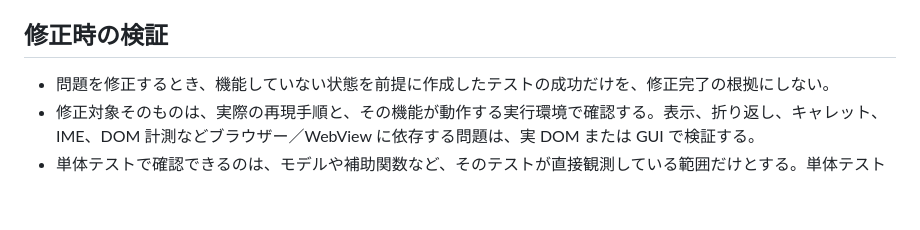
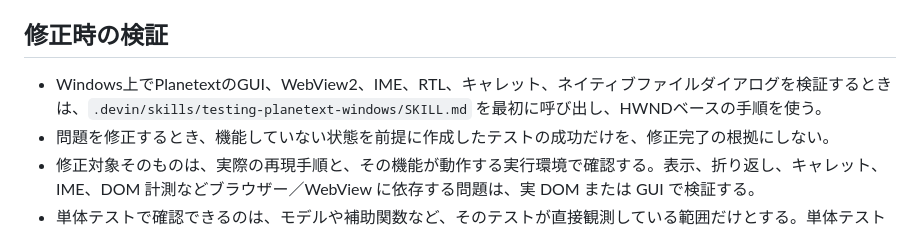
Before and after one commit to Motoyuki-Oya/math-editor, a Markdown page: AGENTS.md, the part around the change. GitHub-like rendering; blank space fills up the shorter version.

Commit message:
Preserve the Windows GUI test workflow as a Devin skill.
HWND-based window and native-dialog automation made WebView, IME, BiDi,
structure, and rendering checks repeatable across DPI-scaled monitors.
Record the working commands, failed approaches, and verification discipline
as a project skill and require it from the repository rules.

Generated with [Devin](https://devin.ai)

Co-Authored-By: Devin <158243242+devin-ai-integration[bot]@users.noreply.github.com>

```diff
--- a/AGENTS.md
+++ b/AGENTS.md
@@ -54,6 +54,7 @@
 
 ## 修正時の検証
 
+- Windows上でPlanetextのGUI、WebView2、IME、RTL、キャレット、ネイティブファイルダイアログを検証するときは、`.devin/skills/testing-planetext-windows/SKILL.md` を最初に呼び出し、HWNDベースの手順を使う。
 - 問題を修正するとき、機能していない状態を前提に作成したテストの成功だけを、修正完了の根拠にしない。
 - 修正対象そのものは、実際の再現手順と、その機能が動作する実行環境で確認する。表示、折り返し、キャレット、IME、DOM 計測などブラウザー／WebView に依存する問題は、実 DOM または GUI で検証する。
 - 単体テストで確認できるのは、モデルや補助関数など、そのテストが直接観測している範囲だけとする。単体テストが通っていても、実際の不具合が再現する場合は未修正として扱う。
```
Also changed, not shown: 1 other file.
